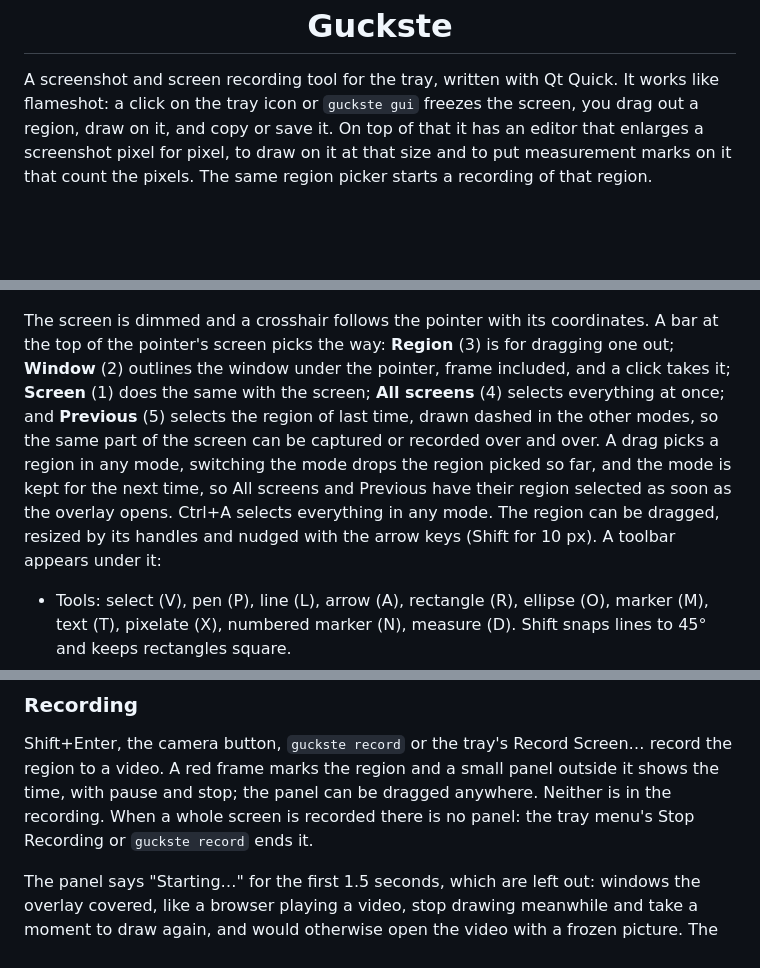
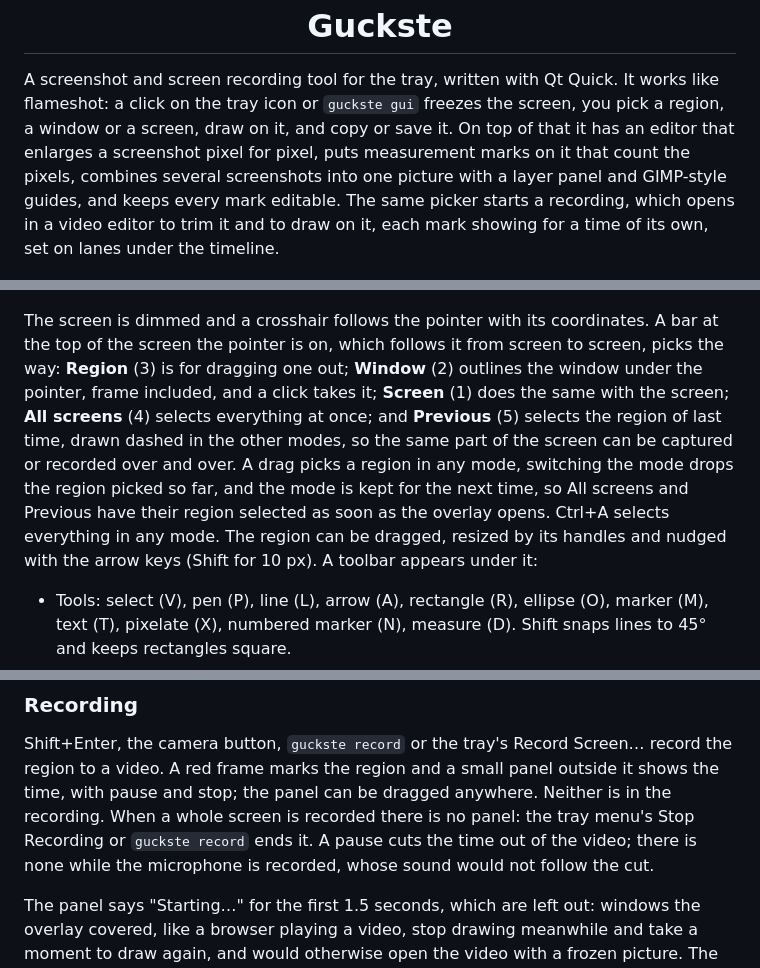
Before and after one commit to iam-peter/guckste, a Markdown page: README.md, 3 parts joined by grey strips. Drawn GitHub-style; blank space fills up the shorter version.

```diff
--- a/README.md
+++ b/README.md
@@ -6,10 +6,14 @@
 
 A screenshot and screen recording tool for the tray, written with Qt
 Quick. It works like flameshot: a click on the tray icon or `guckste gui`
-freezes the screen, you drag out a region, draw on it, and copy or save it.
-On top of that it has an editor that enlarges a screenshot pixel for pixel,
-to draw on it at that size and to put measurement marks on it that count
-the pixels. The same region picker starts a recording of that region.
+freezes the screen, you pick a region, a window or a screen, draw on it,
+and copy or save it. On top of that it has an editor that enlarges a
+screenshot pixel for pixel, puts measurement marks on it that count the
+pixels, combines several screenshots into one picture with a layer panel
+and GIMP-style guides, and keeps every mark editable. The same picker
+starts a recording, which opens in a video editor to trim it and to draw
+on it, each mark showing for a time of its own, set on lanes under the
+timeline.
 
 ![The editor combining a settings window and a terminal into one picture, with marks, a measurement, a guide and the layer panel](docs/screenshots/editor.png)
 
@@ -58,7 +62,8 @@ quits the running one and takes its place, for a new build):
 ![The capture overlay with a region picked around a settings window and marked up](docs/screenshots/overlay.png)
 
 The screen is dimmed and a crosshair follows the pointer with its
-coordinates. A bar at the top of the pointer's screen picks the way:
+coordinates. A bar at the top of the screen the pointer is on, which
+follows it from screen to screen, picks the way:
 **Region** (3) is for dragging one out; **Window** (2) outlines the
 window under the pointer, frame included, and a click takes it;
 **Screen** (1) does the same with the screen; **All screens** (4)
@@ -68,9 +73,9 @@ screen can be captured or recorded over and over. A drag picks a region
 in any mode, switching the mode drops the region picked so far, and the
 mode is kept for the next time, so All screens and Previous have their
 region selected as soon as the overlay opens. Ctrl+A selects everything
-in any mode. The region can be dragged, resized
-by its handles and nudged with the arrow keys (Shift for 10 px). A toolbar
-appears under it:
+in any mode. The region can be dragged, resized by its handles and
+nudged with the arrow keys (Shift for 10 px). A toolbar appears under
+it:
 
 - Tools: select (V), pen (P), line (L), arrow (A), rectangle (R), ellipse
   (O), marker (M), text (T), pixelate (X), numbered marker (N), measure (D).
@@ -98,7 +103,8 @@ Screen… record the region to a video. A red frame marks the region and a
 small panel outside it shows the time, with pause and stop; the panel can
 be dragged anywhere. Neither is in the recording. When a whole screen is
 recorded there is no panel: the tray menu's Stop Recording or `guckste
-record` ends it.
+record` ends it. A pause cuts the time out of the video; there is none
+while the microphone is recorded, whose sound would not follow the cut.
 
 The panel says "Starting…" for the first 1.5 seconds, which are left out:
 windows the overlay covered, like a browser playing a video, stop drawing
```
Also changed, not shown: other parts of README.md (+61 -37 lines).
